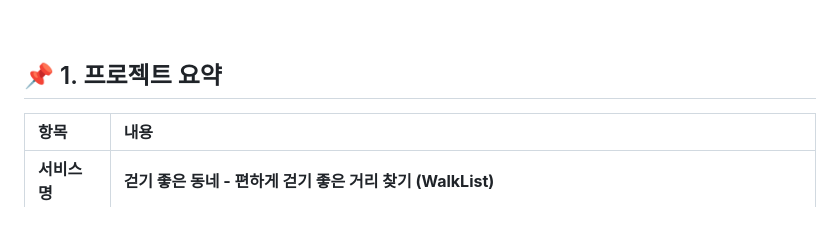
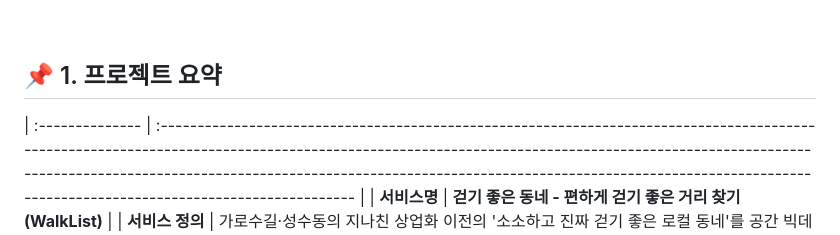
Before and after one commit to Neulyomi/walklist, a Markdown page: README.md, the part around the change. GitHub-like rendering.

```diff
--- a/README.md
+++ b/README.md
@@ -7,7 +7,6 @@
 
 ## 📌 1. 프로젝트 요약
 
-| 항목            | 내용                                                                                                                                                                                                                                                                                                                                                          |
 | :-------------- | :------------------------------------------------------------------------------------------------------------------------------------------------------------------------------------------------------------------------------------------------------------------------------------------------------------------------------------------------------------ |
 | **서비스명**    | **걷기 좋은 동네 - 편하게 걷기 좋은 거리 찾기 (WalkList)**                                                                                                                                                                                                                                                                                                    |
 | **서비스 정의** | 가로수길·성수동의 지나친 상업화 이전의 '소소하고 진짜 걷기 좋은 로컬 동네'를 공간 빅데이터와 4대 과학적 지표로 발굴·진단·추천하는 웹 서비스                                                                                                                                                                                                                   |
```
